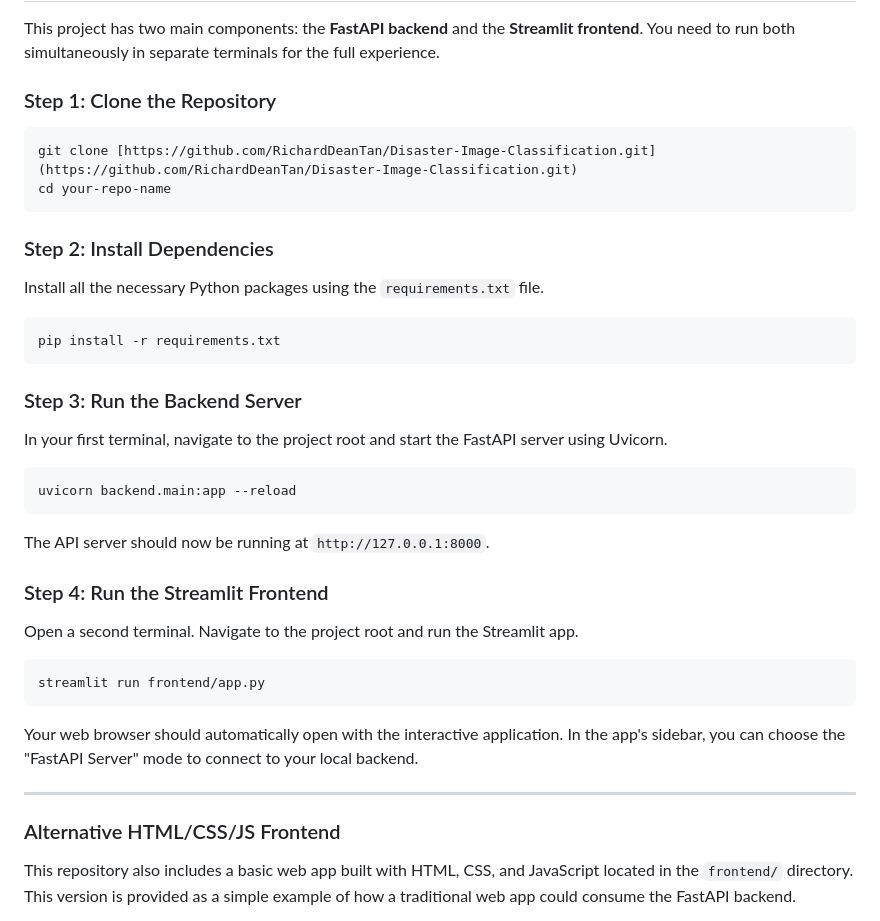
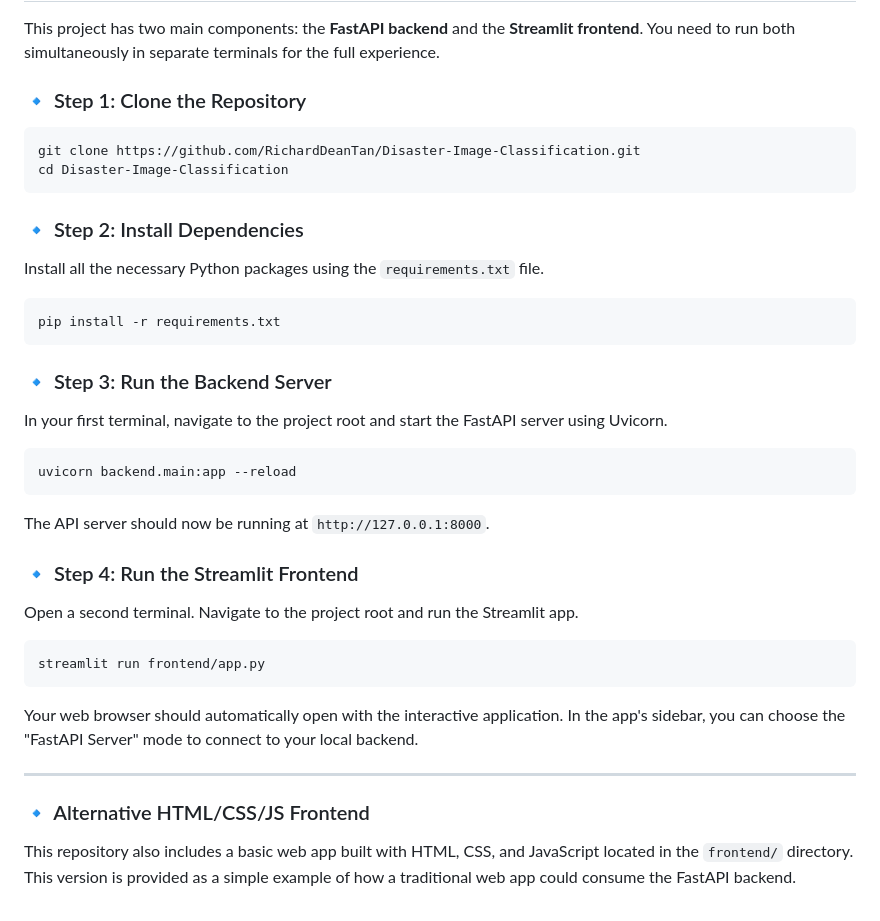
Before and after one commit to RichardDeanTan/Disaster-Image-Classification, a Markdown page: README.md, the part around the change. GitHub-like rendering.

Commit message:
changes to links and setups

````diff
--- a/README.md
+++ b/README.md
@@ -38,20 +38,20 @@ This project utilizes a deep learning model to classify images of disasters into
 ## 🚀 How to Run the Project Locally
 This project has two main components: the **FastAPI backend** and the **Streamlit frontend**. You need to run both simultaneously in separate terminals for the full experience.
 
-### Step 1: Clone the Repository
+### 🔹 Step 1: Clone the Repository
 ```bash
-git clone [https://github.com/RichardDeanTan/Disaster-Image-Classification.git](https://github.com/RichardDeanTan/Disaster-Image-Classification.git)
-cd your-repo-name
+git clone https://github.com/RichardDeanTan/Disaster-Image-Classification.git
+cd Disaster-Image-Classification
 ```
 
-### Step 2: Install Dependencies
+### 🔹 Step 2: Install Dependencies
 Install all the necessary Python packages using the `requirements.txt` file.
 
 ```bash
 pip install -r requirements.txt
 ```
 
-### Step 3: Run the Backend Server
+### 🔹 Step 3: Run the Backend Server
 In your first terminal, navigate to the project root and start the FastAPI server using Uvicorn.
 
 ```bash
@@ -60,7 +60,7 @@ uvicorn backend.main:app --reload
 
 The API server should now be running at `http://127.0.0.1:8000`.
 
-### Step 4: Run the Streamlit Frontend
+### 🔹 Step 4: Run the Streamlit Frontend
 Open a second terminal. Navigate to the project root and run the Streamlit app.
 
 ```bash
@@ -71,7 +71,7 @@ Your web browser should automatically open with the interactive application. In
 
 ---
 
-### Alternative HTML/CSS/JS Frontend
+### 🔹 Alternative HTML/CSS/JS Frontend
 This repository also includes a basic web app built with HTML, CSS, and JavaScript located in the `frontend/` directory. This version is provided as a simple example of how a traditional web app could consume the FastAPI backend.
 
 To use it, you must first have the backend server running (Step 3). Then, you can simply open the `frontend/index.html` file in your web browser. Note that for the JavaScript `fetch` calls to work correctly, you might need to serve the files using a simple local server (like Python's `http.server` or the Live Server extension in VS Code) to avoid CORS issues.
````
